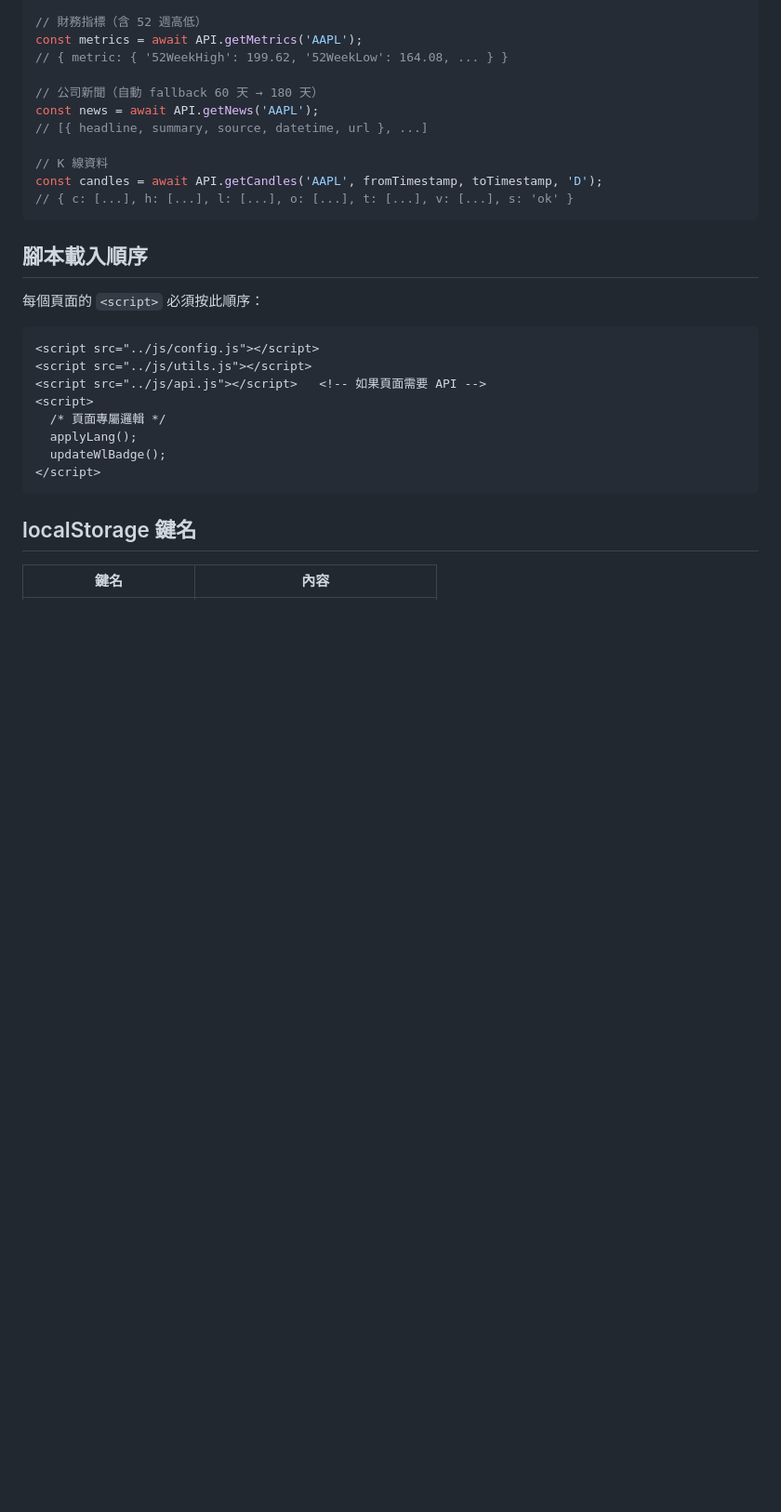
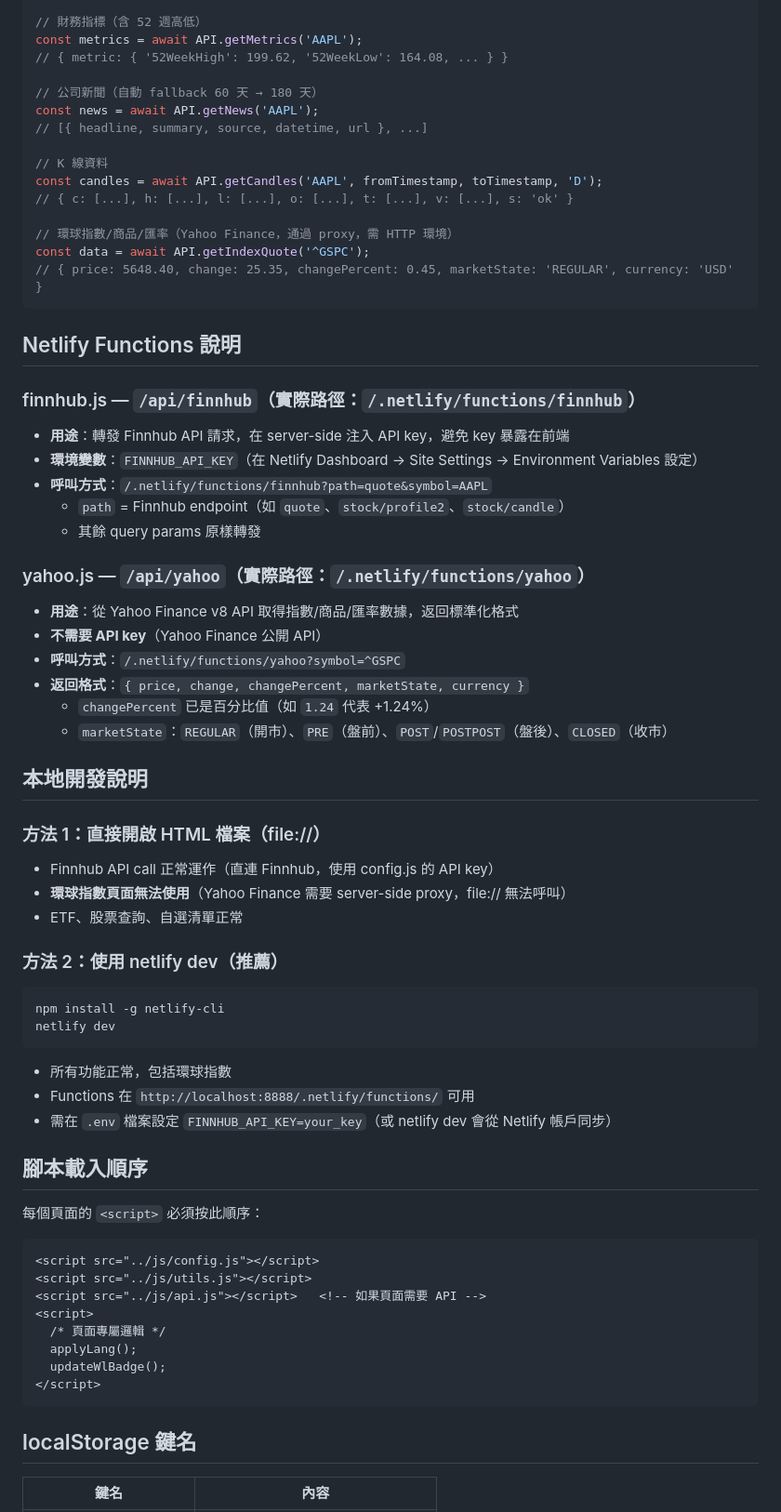
Before and after one commit to sclastro/us-stocks, a Markdown page: CLAUDE.md, the part around one of its changes. Shown at 93% size. Rendered like a GitHub page; blank space fills up the shorter version.

````diff
--- a/CLAUDE.md
+++ b/CLAUDE.md
@@ -67,7 +75,46 @@ const news = await API.getNews('AAPL');
 // K 線資料
 const candles = await API.getCandles('AAPL', fromTimestamp, toTimestamp, 'D');
 // { c: [...], h: [...], l: [...], o: [...], t: [...], v: [...], s: 'ok' }
+
+// 環球指數/商品/匯率（Yahoo Finance，通過 proxy，需 HTTP 環境）
+const data = await API.getIndexQuote('^GSPC');
+// { price: 5648.40, change: 25.35, changePercent: 0.45, marketState: 'REGULAR', currency: 'USD' }
 ```
+
+## Netlify Functions 說明
+
+### finnhub.js — `/api/finnhub`（實際路徑：`/.netlify/functions/finnhub`）
+
+- **用途**：轉發 Finnhub API 請求，在 server-side 注入 API key，避免 key 暴露在前端
+- **環境變數**：`FINNHUB_API_KEY`（在 Netlify Dashboard → Site Settings → Environment Variables 設定）
+- **呼叫方式**：`/.netlify/functions/finnhub?path=quote&symbol=AAPL`
+  - `path` = Finnhub endpoint（如 `quote`、`stock/profile2`、`stock/candle`）
+  - 其餘 query params 原樣轉發
+
+### yahoo.js — `/api/yahoo`（實際路徑：`/.netlify/functions/yahoo`）
+
+- **用途**：從 Yahoo Finance v8 API 取得指數/商品/匯率數據，返回標準化格式
+- **不需要 API key**（Yahoo Finance 公開 API）
+- **呼叫方式**：`/.netlify/functions/yahoo?symbol=^GSPC`
+- **返回格式**：`{ price, change, changePercent, marketState, currency }`
+  - `changePercent` 已是百分比值（如 `1.24` 代表 +1.24%）
+  - `marketState`：`REGULAR`（開市）、`PRE`（盤前）、`POST`/`POSTPOST`（盤後）、`CLOSED`（收市）
+
+## 本地開發說明
+
+### 方法 1：直接開啟 HTML 檔案（file://）
+- Finnhub API call 正常運作（直連 Finnhub，使用 config.js 的 API key）
+- **環球指數頁面無法使用**（Yahoo Finance 需要 server-side proxy，file:// 無法呼叫）
+- ETF、股票查詢、自選清單正常
+
+### 方法 2：使用 netlify dev（推薦）
+```bash
+npm install -g netlify-cli
+netlify dev
+```
+- 所有功能正常，包括環球指數
+- Functions 在 `http://localhost:8888/.netlify/functions/` 可用
+- 需在 `.env` 檔案設定 `FINNHUB_API_KEY=your_key`（或 netlify dev 會從 Netlify 帳戶同步）
 
 ## 腳本載入順序
 
````
Also changed, not shown: other parts of CLAUDE.md (+27 -20 lines).
